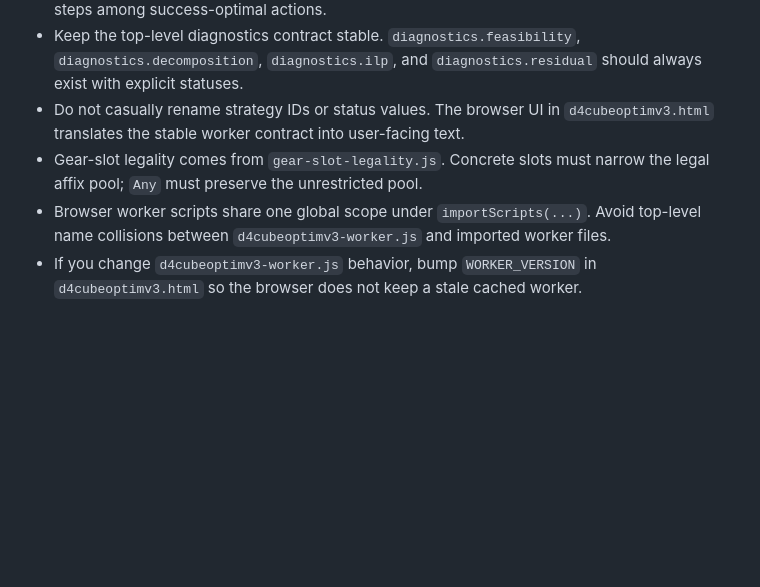
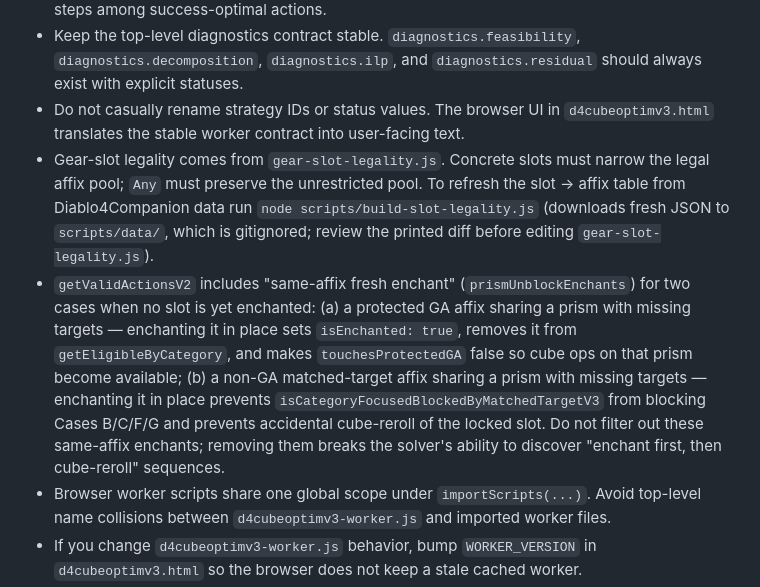
Before and after one commit to slaymaker1907/Diablo4-Horadric-Cube-Optimizer, a Markdown page: AGENTS.md, the part around the change. GitHub-like rendering; blank space fills up the shorter version.

Commit message:
Update AGENTS.md
Co-Authored-By: Claude Sonnet 4.6 <noreply@anthropic.com>

```diff
--- a/AGENTS.md
+++ b/AGENTS.md
@@ -13,7 +13,8 @@
 - Preserve the lexicographic objective: maximize `P(success)` first, then minimize expected cube steps among success-optimal actions.
 - Keep the top-level diagnostics contract stable. `diagnostics.feasibility`, `diagnostics.decomposition`, `diagnostics.ilp`, and `diagnostics.residual` should always exist with explicit statuses.
 - Do not casually rename strategy IDs or status values. The browser UI in `d4cubeoptimv3.html` translates the stable worker contract into user-facing text.
-- Gear-slot legality comes from `gear-slot-legality.js`. Concrete slots must narrow the legal affix pool; `Any` must preserve the unrestricted pool.
+- Gear-slot legality comes from `gear-slot-legality.js`. Concrete slots must narrow the legal affix pool; `Any` must preserve the unrestricted pool. To refresh the slot → affix table from Diablo4Companion data run `node scripts/build-slot-legality.js` (downloads fresh JSON to `scripts/data/`, which is gitignored; review the printed diff before editing `gear-slot-legality.js`).
+- `getValidActionsV2` includes "same-affix fresh enchant" (`prismUnblockEnchants`) for two cases when no slot is yet enchanted: (a) a protected GA affix sharing a prism with missing targets — enchanting it in place sets `isEnchanted: true`, removes it from `getEligibleByCategory`, and makes `touchesProtectedGA` false so cube ops on that prism become available; (b) a non-GA matched-target affix sharing a prism with missing targets — enchanting it in place prevents `isCategoryFocusedBlockedByMatchedTargetV3` from blocking Cases B/C/F/G and prevents accidental cube-reroll of the locked slot. Do not filter out these same-affix enchants; removing them breaks the solver's ability to discover "enchant first, then cube-reroll" sequences.
 - Browser worker scripts share one global scope under `importScripts(...)`. Avoid top-level name collisions between `d4cubeoptimv3-worker.js` and imported worker files.
 - If you change `d4cubeoptimv3-worker.js` behavior, bump `WORKER_VERSION` in `d4cubeoptimv3.html` so the browser does not keep a stale cached worker.
 - GA preservation is always on in v3: `strictMode: true` is always sent from the v3 UI; the `Target GA Strict` toggle no longer exists. Source GAs on target-aligned affixes are implicitly added to `gaRequiredCounts` in `buildEnv`. The closed-form decomposition model now applies `isCategoryFocusedBlockedByGAV3` to Cases B, C, F, and G: if any protected GA affix (non-enchanted, in `gaRequiredCounts`) shares the prism category, that prism is skipped and the case escalates to the residual solver. The residual solver then blocks those actions via `touchesProtectedGA`. Do not add a toggle for this behavior.
```
